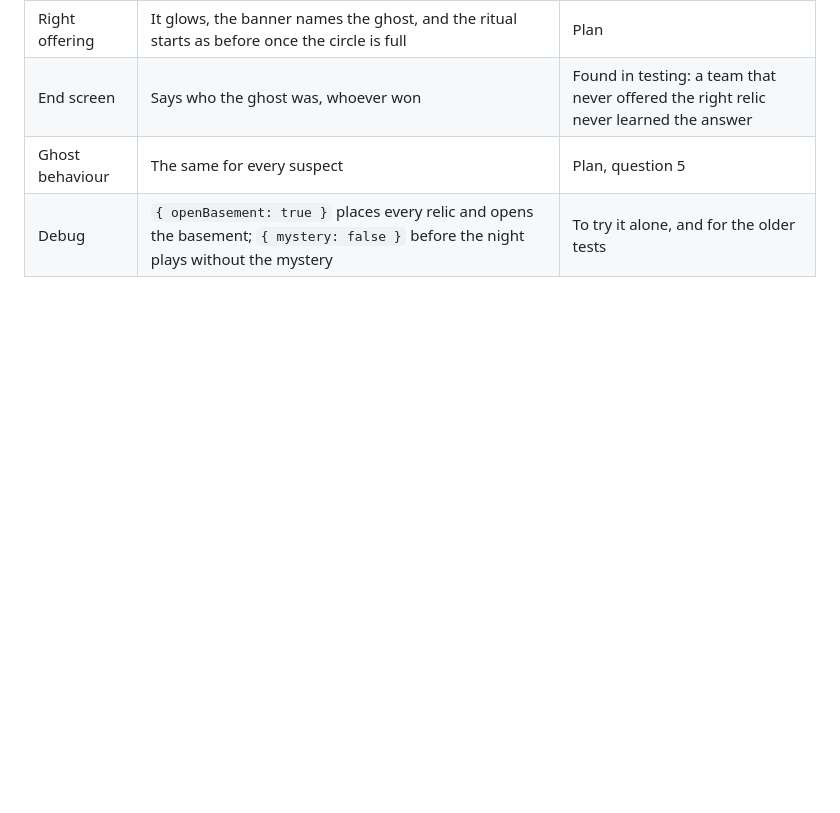
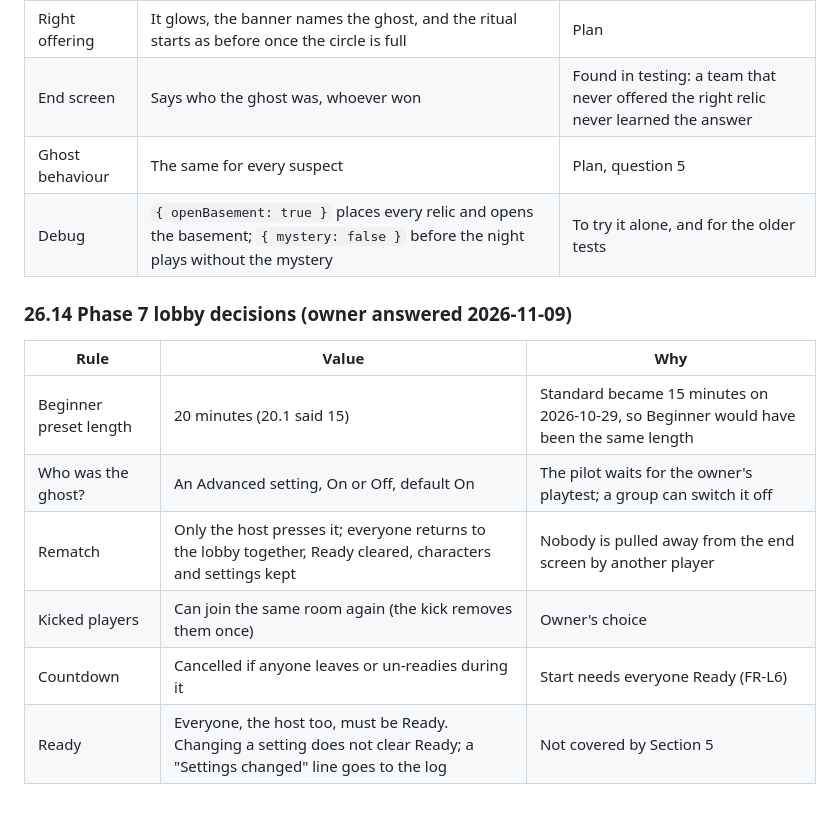
Before and after one commit to IsmailOpu1/haunted-lobby, a Markdown page: docs/GDD.md, the part around the change. Rendered like a GitHub page; blank space fills up the shorter version.

Commit message:
Phase 7: record the owner's lobby answers

```diff
--- a/docs/GDD.md
+++ b/docs/GDD.md
@@ -928,3 +928,15 @@ The owner approved `docs/plans/mystery-pilot.md` with the suggested answers. Wha
 | End screen | Says who the ghost was, whoever won | Found in testing: a team that never offered the right relic never learned the answer |
 | Ghost behaviour | The same for every suspect | Plan, question 5 |
 | Debug | `{ openBasement: true }` places every relic and opens the basement; `{ mystery: false }` before the night plays without the mystery | To try it alone, and for the older tests |
+
+
+### 26.14 Phase 7 lobby decisions (owner answered 2026-11-09)
+
+| Rule | Value | Why |
+|---|---|---|
+| Beginner preset length | 20 minutes (20.1 said 15) | Standard became 15 minutes on 2026-10-29, so Beginner would have been the same length |
+| Who was the ghost? | An Advanced setting, On or Off, default On | The pilot waits for the owner's playtest; a group can switch it off |
+| Rematch | Only the host presses it; everyone returns to the lobby together, Ready cleared, characters and settings kept | Nobody is pulled away from the end screen by another player |
+| Kicked players | Can join the same room again (the kick removes them once) | Owner's choice |
+| Countdown | Cancelled if anyone leaves or un-readies during it | Start needs everyone Ready (FR-L6) |
+| Ready | Everyone, the host too, must be Ready. Changing a setting does not clear Ready; a "Settings changed" line goes to the log | Not covered by Section 5 |
```
Also changed, not shown: docs/plans/phase-7.md (+6 -6 lines).
